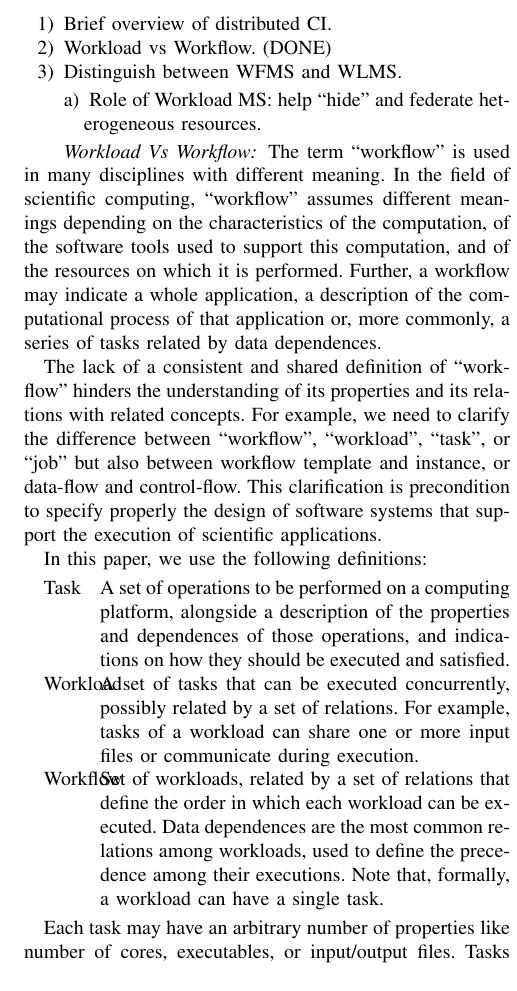
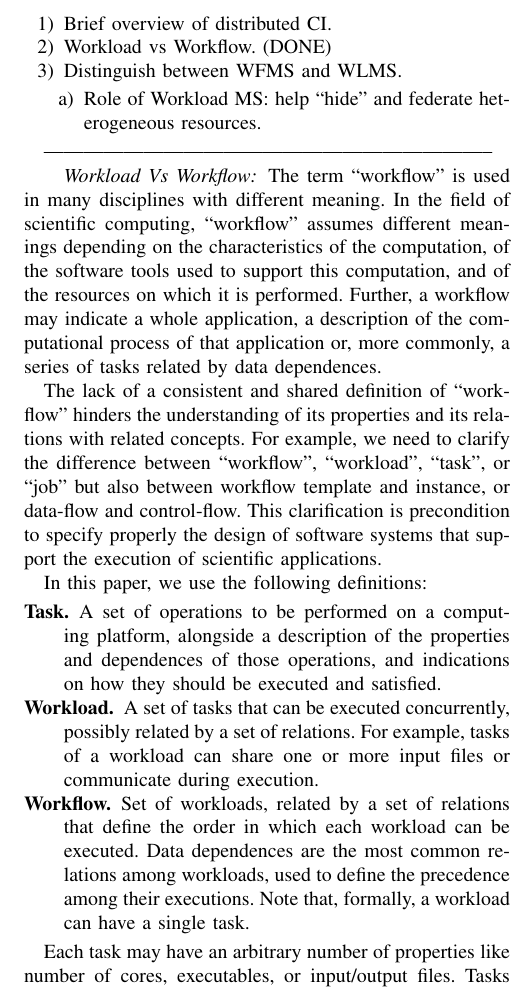
Before and after one commit to ATLAS-Titan/PanDA-WMS-paper, a LaTeX paper (paper.tex, which reads head.tex): part of one column of page 2 of 7, cut so that both start at the same text. Compiled offline with pdfLaTeX.

Commit message:
Fix latex

```diff
--- a/head.tex
+++ b/head.tex
@@ -52,3 +52,6 @@
 \def\blueuwave{\bgroup \markoverwith{\lower3.5\p@\hbox{\sixly \textcolor{blue}{\char58}}}\ULon}
 \font\sixly=lasy6 % does not re-load if already loaded, so no memory problem.
 \makeatother
+
+\let\labelindent\relax
+\usepackage{enumitem}
--- a/paper.tex
+++ b/paper.tex
@@ -482,17 +483,16 @@ scientific applications.
 In this paper, we use the following definitions:
 
 \begin{description}
-  \item[Task]     A set of operations to be performed on a computing platform,
-                  alongside a description of the properties and dependences of
-                  those operations, and indications on how they should be
-                  executed and satisfied.
-  \item[Workload] A set of tasks that can be executed concurrently, possibly
-                  related by a set of relations. For example, tasks of a workload can share one or more input files or communicate during execution.
-  \item[Workflow] Set of workloads, related by a set of relations that define
-                  the order in which each workload can be executed. Data
-                  dependences are the most common relations among workloads,
-                  used to define the precedence among their executions. Note
-                  that, formally, a workload can have a single task.
+  \item[Task.] A set of operations to be performed on a computing platform,
+  alongside a description of the properties and dependences of those
+  operations, and indications on how they should be executed and satisfied.
+  \item[Workload.] A set of tasks that can be executed concurrently, possibly
+  related by a set of relations. For example, tasks of a workload can share
+  one or more input files or communicate during execution.
+  \item[Workflow.] Set of workloads, related by a set of relations that define
+  the order in which each workload can be executed. Data dependences are the
+  most common relations among workloads, used to define the precedence among
+  their executions. Note that, formally, a workload can have a single task.
 \end{description}
 
 Each task may have an arbitrary number of properties like number of cores,
```
Also changed, not shown: paper.tex (9 more changed lines).
